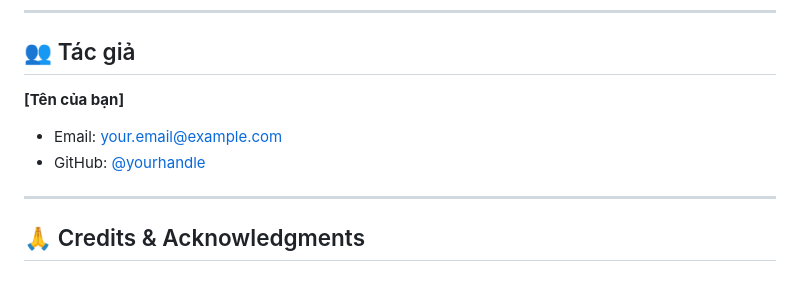
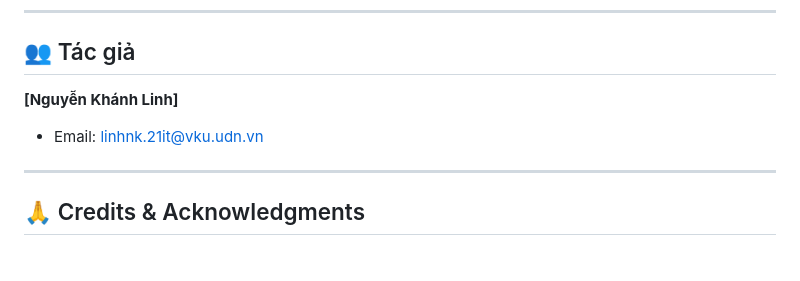
Before and after one commit to khanhlinhhh/graduation-project, a Markdown page: README.md, the part around the change. Rendered like a GitHub page.

Commit message:
Update README.md with comprehensive project documentation

```diff
--- a/README.md
+++ b/README.md
@@ -754,10 +754,8 @@ Dự án này được phát triển cho mục đích học tập và đồ án
 
 ## 👥 Tác giả
 
-**[Tên của bạn]**
-- Email: your.email@example.com
-- GitHub: [@yourhandle](https://github.com/yourhandle)
-
+**[Nguyễn Khánh Linh]**
+- Email: linhnk.21it@vku.udn.vn
 ---
 
 ## 🙏 Credits & Acknowledgments
```
